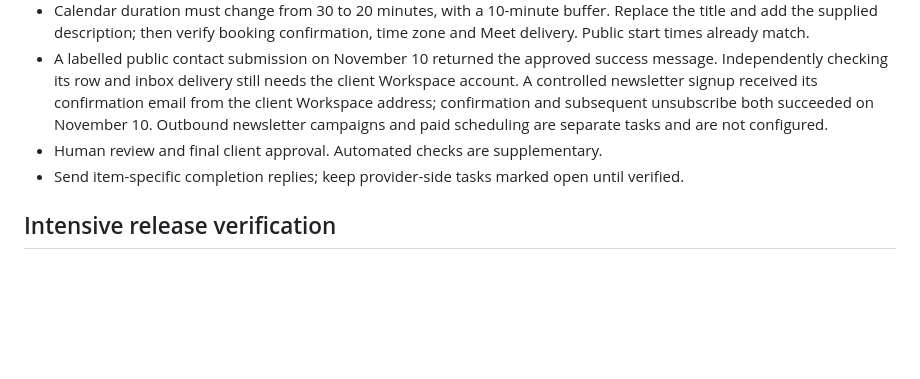
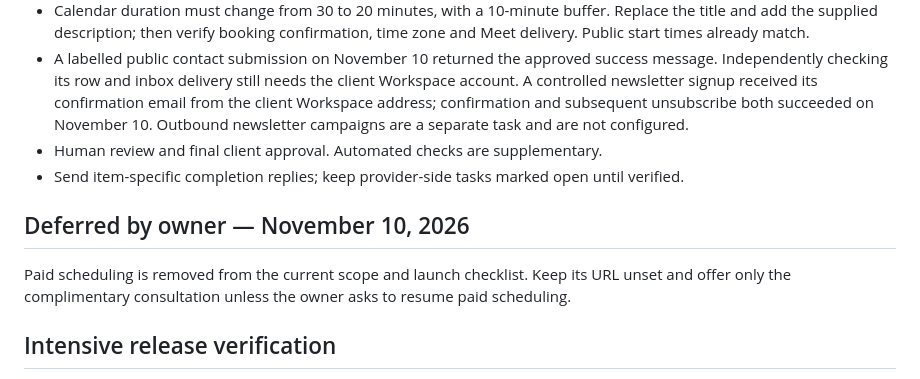
Before and after one commit to ElvinLearning/zoelife, a Markdown page: docs/client-copy-review.md, the part around the change. Rendered like a GitHub page; blank space fills up the shorter version.

```diff
--- a/docs/client-copy-review.md
+++ b/docs/client-copy-review.md
@@ -54,11 +54,17 @@ release requirement while legacy Pages publishing remains configured.
   message. Independently checking its row and inbox delivery still needs the client
   Workspace account. A controlled newsletter signup received its confirmation email
   from the client Workspace address; confirmation and subsequent unsubscribe both
-  succeeded on November 10. Outbound newsletter campaigns and paid scheduling are
-  separate tasks and are not configured.
+  succeeded on November 10. Outbound newsletter campaigns are a
+  separate task and are not configured.
 - Human review and final client approval. Automated checks are supplementary.
 - Send item-specific completion replies; keep provider-side tasks marked open until verified.
 
+
+## Deferred by owner — November 10, 2026
+
+Paid scheduling is removed from the current scope and launch checklist. Keep its
+URL unset and offer only the complimentary consultation unless the owner asks to
+resume paid scheduling.
 
 ## Intensive release verification
 
```
Also changed, not shown: docs/integrations-setup.md (+4 -2 lines), 1 other file.
